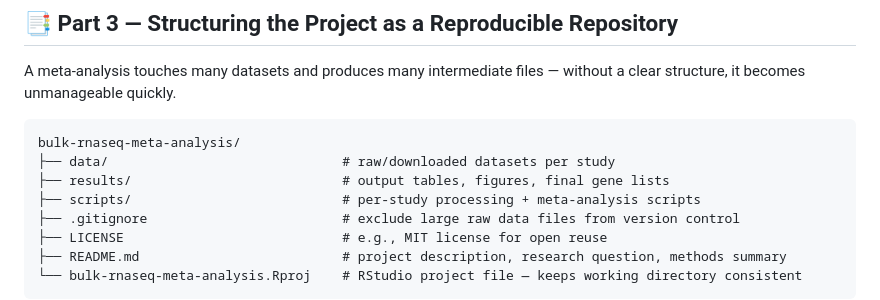
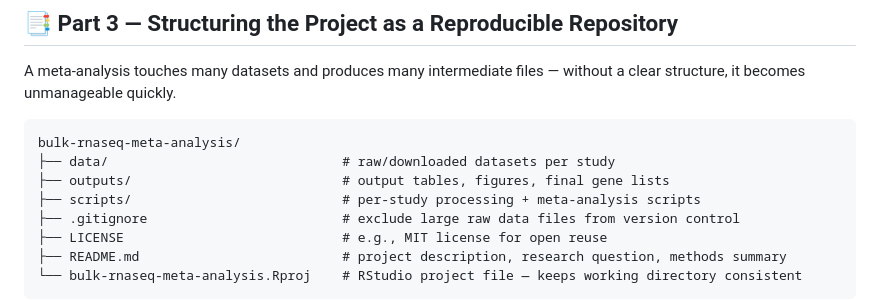
Before and after one commit to nazninshuktara/Bioinformatics-Mentorship-Program, a Markdown page: 03_bulk_rnaseq/day_10/day10_learning_note.md, the part around the change. GitHub-like rendering.

Commit message:
learning notes

````diff
--- a/03_bulk_rnaseq/day_10/day10_learning_note.md
+++ b/03_bulk_rnaseq/day_10/day10_learning_note.md
@@ -94,7 +94,7 @@ A meta-analysis touches many datasets and produces many intermediate files — w
 ```
 bulk-rnaseq-meta-analysis/
 ├── data/                              # raw/downloaded datasets per study
-├── results/                           # output tables, figures, final gene lists
+├── outputs/                           # output tables, figures, final gene lists
 ├── scripts/                           # per-study processing + meta-analysis scripts
 ├── .gitignore                         # exclude large raw data files from version control
 ├── LICENSE                            # e.g., MIT license for open reuse
````
